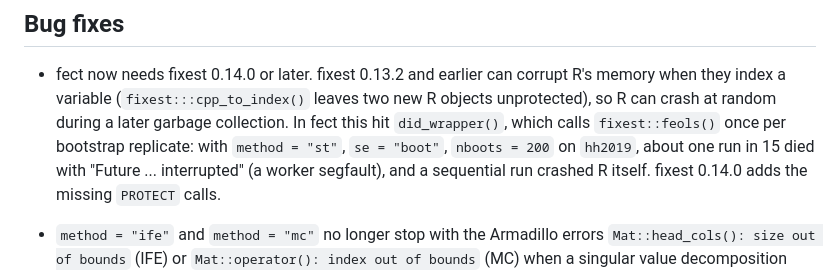
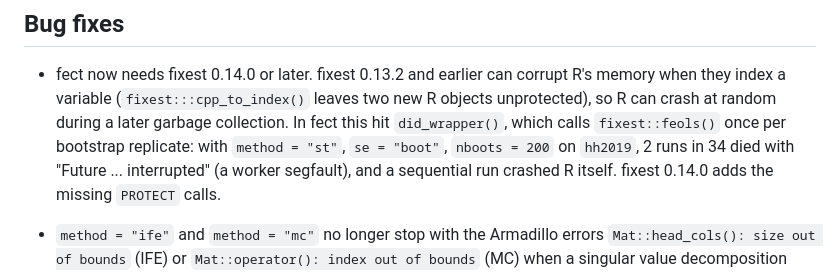
Before and after one commit to xuyiqing/fect, a Markdown page: NEWS.md, the part around the change. Drawn GitHub-style.

Commit message:
NEWS: state the measured crash rate (2 of 34 runs)
Co-Authored-By: Claude Opus 5.5 <noreply@anthropic.com>

```diff
--- a/NEWS.md
+++ b/NEWS.md
@@ -432,7 +432,7 @@ says what to do.
   new R objects unprotected), so R can crash at random during a later garbage
   collection. In fect this hit `did_wrapper()`, which calls `fixest::feols()`
   once per bootstrap replicate: with `method = "st"`, `se = "boot"`,
-  `nboots = 200` on `hh2019`, about one run in 15 died with "Future ...
+  `nboots = 200` on `hh2019`, 2 runs in 34 died with "Future ...
   interrupted" (a worker segfault), and a sequential run crashed R itself.
   fixest 0.14.0 adds the missing `PROTECT` calls.
 * `method = "ife"` and `method = "mc"` no longer stop with the Armadillo
```
